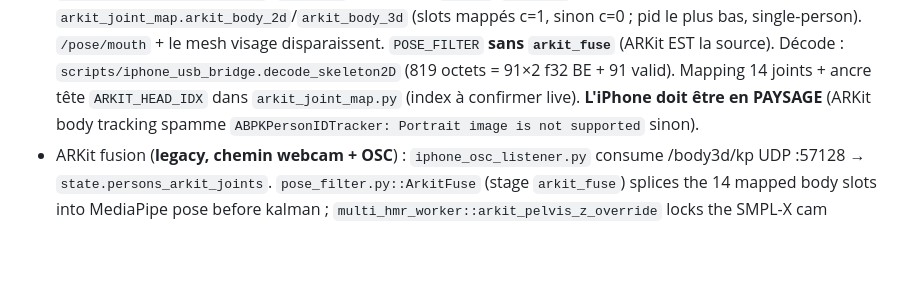
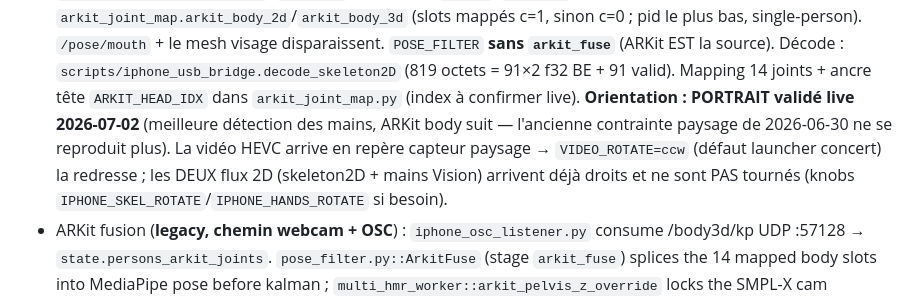
Before and after one commit to electron-rare/AV-Live, a Markdown page: data_only_viz/CLAUDE.md, the part around the change. GitHub-like rendering; blank space fills up the shorter version.

Commit message:
docs(viz): portrait orientation validated, doc fixed
The module doc still mandated landscape (2026-06-30 ARKit constraint);
portrait was validated live 2026-07-02 and is now the concert default.
Document the rotation split (video ccw, 2D points already upright).

```diff
--- a/data_only_viz/CLAUDE.md
+++ b/data_only_viz/CLAUDE.md
@@ -43,8 +43,12 @@ Python **3.11+** requis. `pyproject.toml` est la source de vérité — ne jamai
   `POSE_FILTER` **sans `arkit_fuse`** (ARKit EST la source). Décode :
   `scripts/iphone_usb_bridge.decode_skeleton2D` (819 octets = 91×2 f32 BE + 91
   valid). Mapping 14 joints + ancre tête `ARKIT_HEAD_IDX` dans `arkit_joint_map.py`
-  (index à confirmer live). **L'iPhone doit être en PAYSAGE** (ARKit body tracking
-  spamme `ABPKPersonIDTracker: Portrait image is not supported` sinon).
+  (index à confirmer live). **Orientation : PORTRAIT validé live 2026-07-02**
+  (meilleure détection des mains, ARKit body suit — l'ancienne contrainte
+  paysage de 2026-06-30 ne se reproduit plus). La vidéo HEVC arrive en repère
+  capteur paysage → `VIDEO_ROTATE=ccw` (défaut launcher concert) la redresse ;
+  les DEUX flux 2D (skeleton2D + mains Vision) arrivent déjà droits et ne sont
+  PAS tournés (knobs `IPHONE_SKEL_ROTATE`/`IPHONE_HANDS_ROTATE` si besoin).
 - ARKit fusion (**legacy, chemin webcam + OSC**) : `iphone_osc_listener.py`
   consume /body3d/kp UDP :57128 → `state.persons_arkit_joints`.
   `pose_filter.py::ArkitFuse` (stage `arkit_fuse`) splices the 14 mapped body
```
